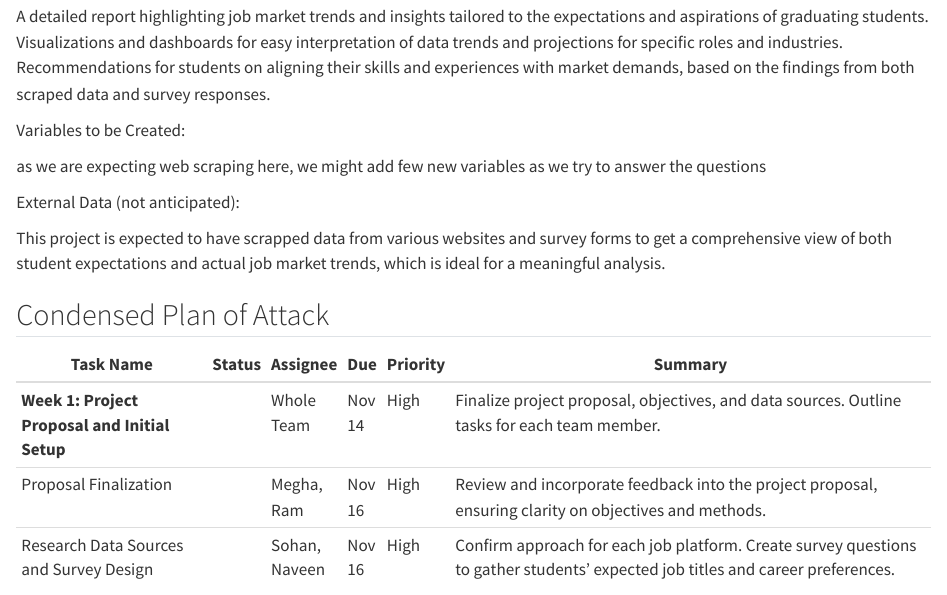
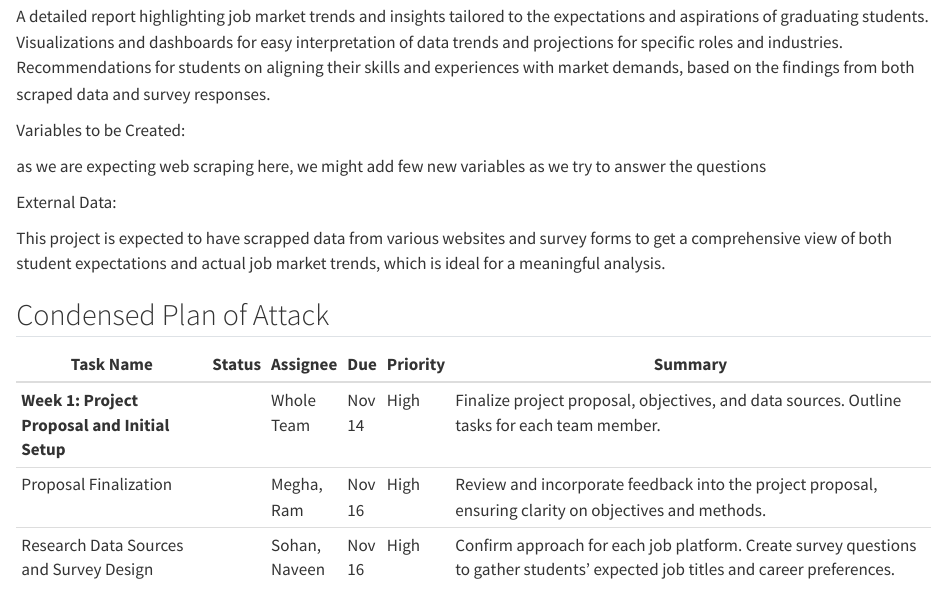
Before and after one commit to INFO-526-FA24/project-2-dream-jobs, a Quarto document (proposal.qmd): the page in a window 1100 px wide, from 1110 px down. Rendered offline with R 4.5, knitr and Pandoc in place of Quarto, with nearby package versions.

Commit message:
Update proposal.qmd

```diff
--- a/proposal.qmd
+++ b/proposal.qmd
@@ -61,7 +61,7 @@ Variables to be Created:
 
 as we are expecting web scraping here, we might add few new variables as we try to answer the questions
 
-External Data (not anticipated):
+External Data:
 
 This project is expected to have scrapped data from various websites and survey forms  to get a comprehensive view of both student expectations and actual job market trends, which is ideal for a meaningful analysis.
 
```
